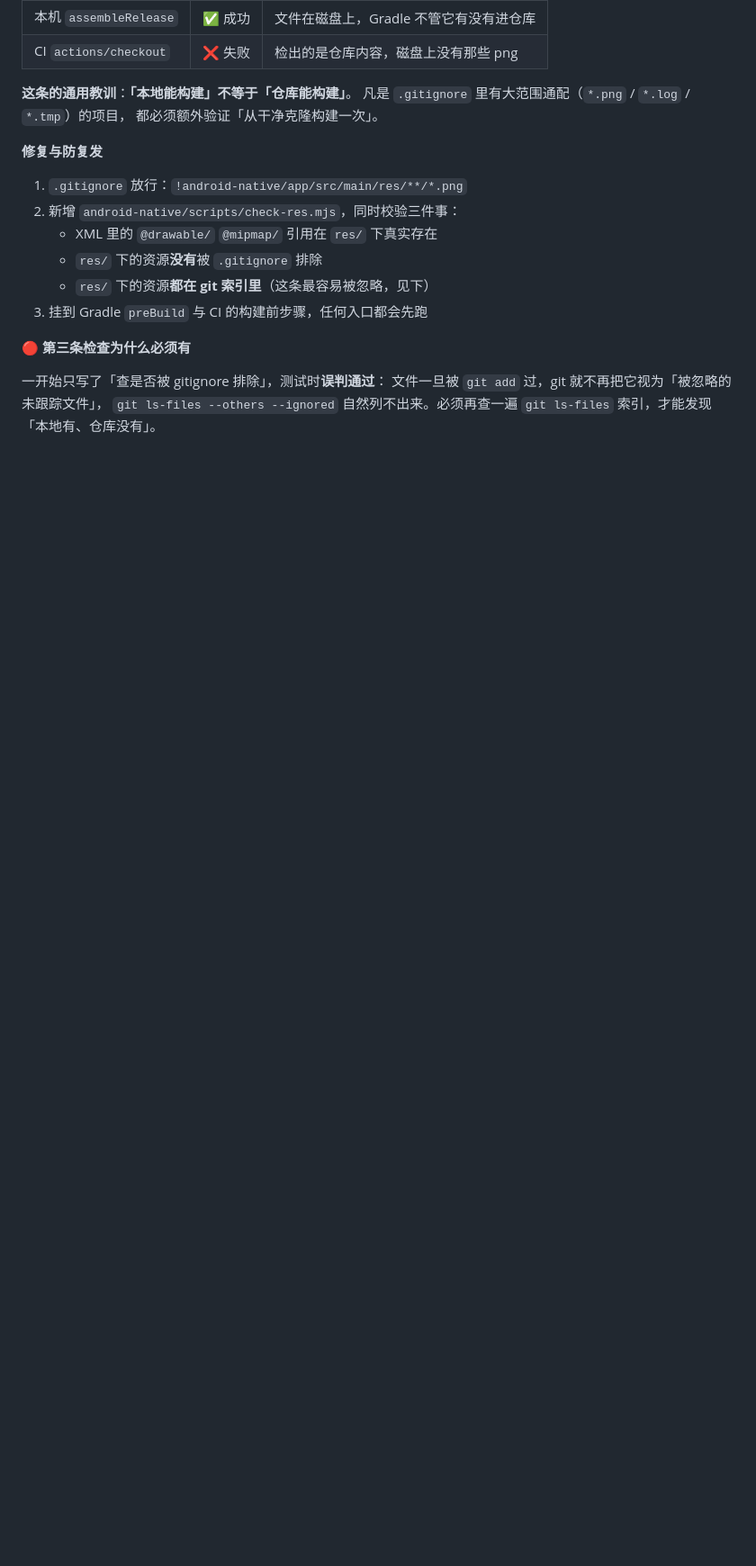
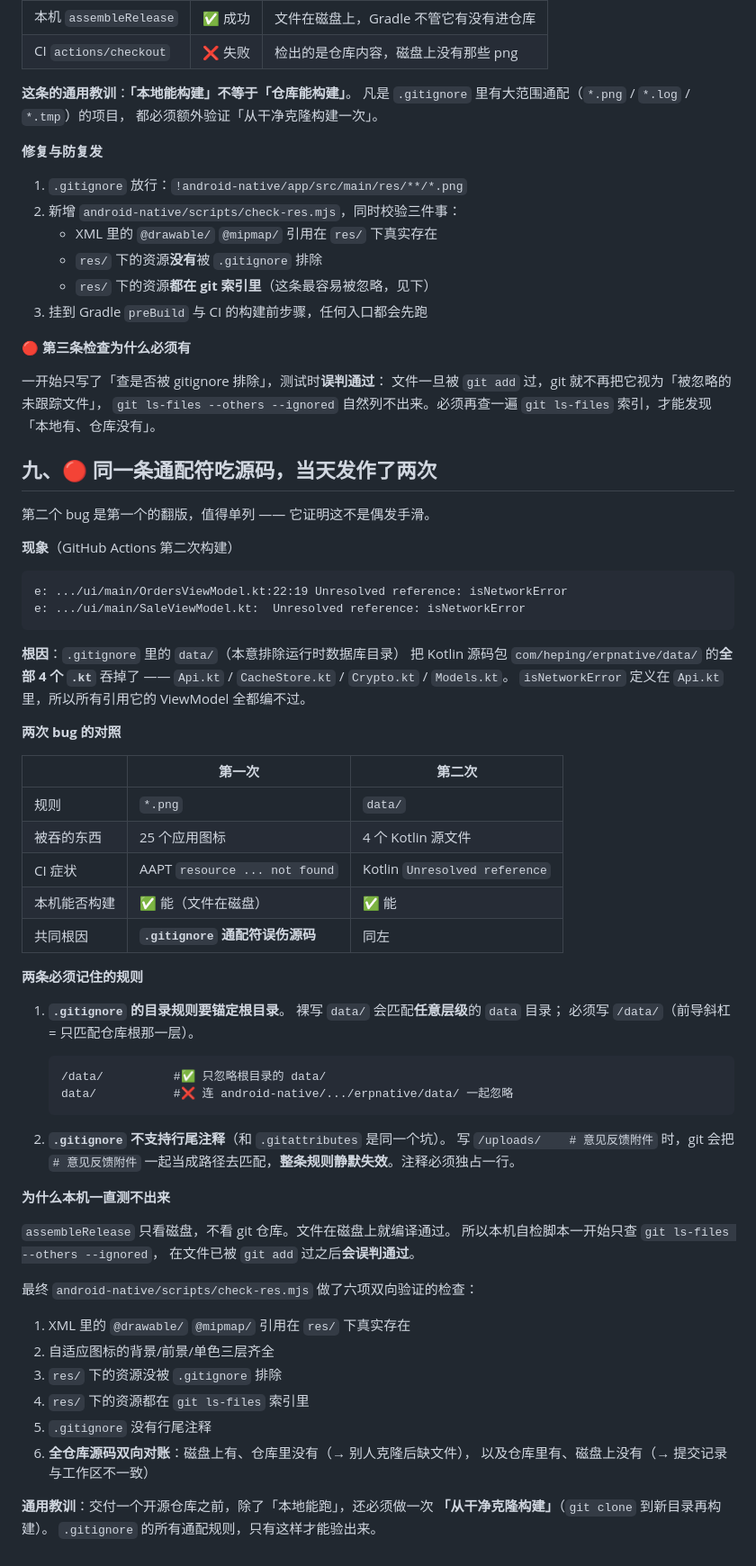
Before and after one commit to vircha/erp-system, a Markdown page: SANITIZATION_NOTES.md, the part around the change. Shown at 90% size. GitHub-like rendering; blank space fills up the shorter version.

Commit message:
docs: 记录 gitignore 第二次误伤源码（data/ 吞掉 4 个 .kt）及两条铁律

````diff
--- a/SANITIZATION_NOTES.md
+++ b/SANITIZATION_NOTES.md
@@ -162,3 +162,64 @@ ERROR: app/src/main/res/mipmap-anydpi-v26/ic_launcher.xml:3:
 文件一旦被 `git add` 过，git 就不再把它视为「被忽略的未跟踪文件」，
 `git ls-files --others --ignored` 自然列不出来。必须再查一遍
 `git ls-files` 索引，才能发现「本地有、仓库没有」。
+
+## 九、🔴 同一条通配符吃源码，**当天发作了两次**
+
+第二个 bug 是第一个的翻版，值得单列 —— 它证明这不是偶发手滑。
+
+**现象**（GitHub Actions 第二次构建）
+
+```
+e: .../ui/main/OrdersViewModel.kt:22:19 Unresolved reference: isNetworkError
+e: .../ui/main/SaleViewModel.kt:  Unresolved reference: isNetworkError
+```
+
+**根因**：`.gitignore` 里的 `data/`（本意排除运行时数据库目录）
+把 Kotlin 源码包 `com/heping/erpnative/data/` 的**全部 4 个 `.kt`** 吞掉了 ——
+`Api.kt` / `CacheStore.kt` / `Crypto.kt` / `Models.kt`。
+`isNetworkError` 定义在 `Api.kt` 里，所以所有引用它的 ViewModel 全都编不过。
+
+**两次 bug 的对照**
+
+| | 第一次 | 第二次 |
+|---|---|---|
+| 规则 | `*.png` | `data/` |
+| 被吞的东西 | 25 个应用图标 | 4 个 Kotlin 源文件 |
+| CI 症状 | AAPT `resource ... not found` | Kotlin `Unresolved reference` |
+| 本机能否构建 | ✅ 能（文件在磁盘） | ✅ 能|
+| 共同根因 | **`.gitignore` 通配符误伤源码** | 同左 |
+
+**两条必须记住的规则**
+
+1. **`.gitignore` 的目录规则要锚定根目录**。
+   裸写 `data/` 会匹配**任意层级**的 `data` 目录；
+   必须写 `/data/`（前导斜杠 = 只匹配仓库根那一层）。
+
+   ```gitignore
+   /data/          #✅ 只忽略根目录的 data/
+   data/           #❌ 连 android-native/.../erpnative/data/ 一起忽略
+   ```
+
+2. **`.gitignore` 不支持行尾注释**（和 `.gitattributes` 是同一个坑）。
+   写 `/uploads/    # 意见反馈附件` 时，git 会把 `# 意见反馈附件`
+   一起当成路径去匹配，**整条规则静默失效**。注释必须独占一行。
+
+**为什么本机一直测不出来**
+
+`assembleRelease` 只看磁盘，不看 git 仓库。文件在磁盘上就编译通过。
+所以本机自检脚本一开始只查 `git ls-files --others --ignored`，
+在文件已被 `git add` 过之后**会误判通过**。
+
+最终 `android-native/scripts/check-res.mjs` 做了六项双向验证的检查：
+
+1. XML 里的 `@drawable/` `@mipmap/` 引用在 `res/` 下真实存在
+2. 自适应图标的背景/前景/单色三层齐全
+3. `res/` 下的资源没被 `.gitignore` 排除
+4. `res/` 下的资源都在 `git ls-files` 索引里
+5. `.gitignore` 没有行尾注释
+6. **全仓库源码双向对账**：磁盘上有、仓库里没有（→ 别人克隆后缺文件），
+   以及仓库里有、磁盘上没有（→ 提交记录与工作区不一致）
+
+**通用教训**：交付一个开源仓库之前，除了「本地能跑」，还必须做一次
+**「从干净克隆构建」**（`git clone` 到新目录再构建）。
+`.gitignore` 的所有通配规则，只有这样才能验出来。
````
